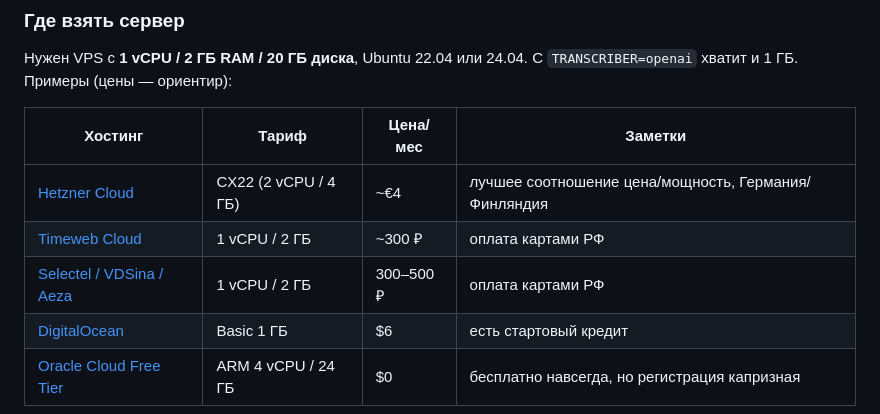
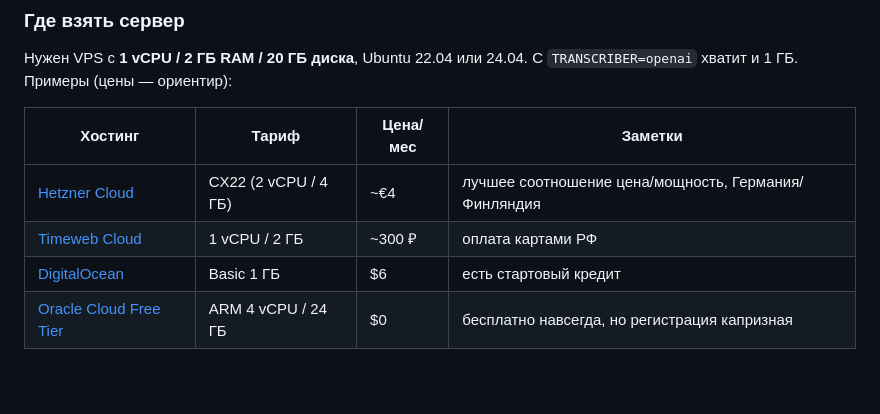
Before and after one commit to ewgen5555/yt-summarizer, a Markdown page: README.md, the part around the change. GitHub-like rendering; blank space fills up the shorter version.

Commit message:
chore: update project files

```diff
--- a/README.md
+++ b/README.md
@@ -99,7 +99,6 @@ docker compose logs -f
 |---|---|---|---|
 | [Hetzner Cloud](https://www.hetzner.com/cloud) | CX22 (2 vCPU / 4 ГБ) | ~€4 | лучшее соотношение цена/мощность, Германия/Финляндия |
 | [Timeweb Cloud](https://timeweb.cloud) | 1 vCPU / 2 ГБ | ~300 ₽ | оплата картами РФ |
-| [Selectel / VDSina / Aeza](https://aeza.net) | 1 vCPU / 2 ГБ | 300–500 ₽ | оплата картами РФ |
 | [DigitalOcean](https://www.digitalocean.com) | Basic 1 ГБ | $6 | есть стартовый кредит |
 | [Oracle Cloud Free Tier](https://www.oracle.com/cloud/free/) | ARM 4 vCPU / 24 ГБ | $0 | бесплатно навсегда, но регистрация капризная |
 
```
